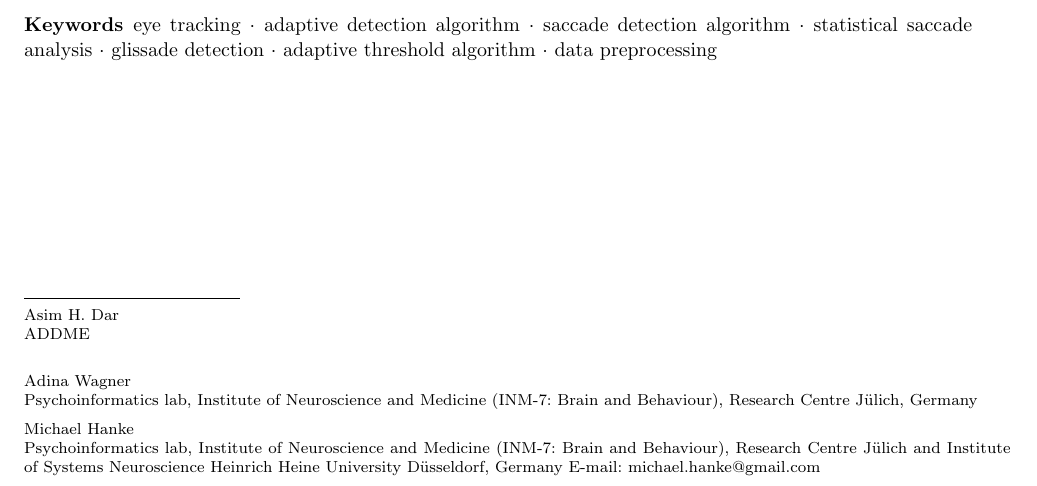
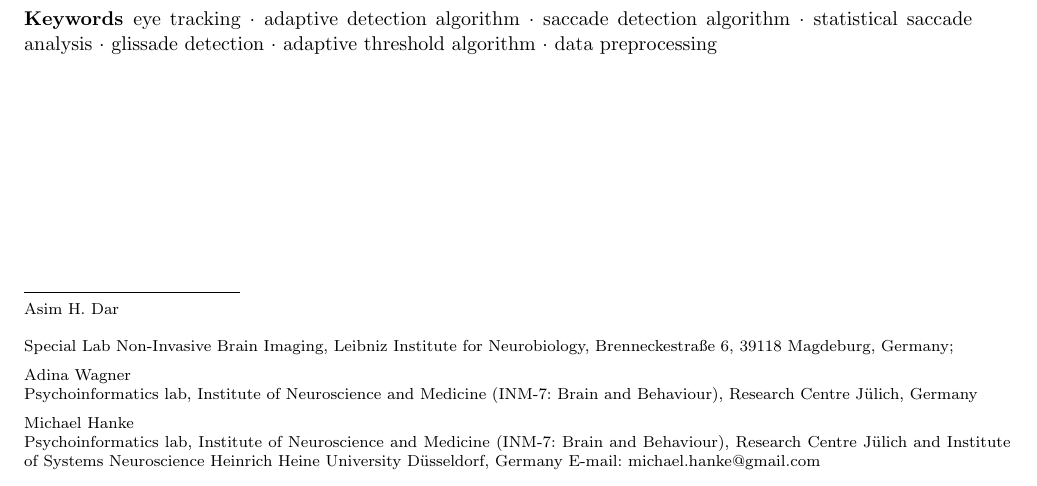
Before and after one commit to psychoinformatics-de/paper-remodnav, a LaTeX paper (main.tex): part of page 1 of 17, cut so that both start at the same text. Compiled offline with pdfLaTeX.

Commit message:
Added address

```diff
--- a/main.tex
+++ b/main.tex
@@ -87,7 +87,7 @@ Michael~Hanke\\
 {\small \textsuperscript{*} Both authors have contributed equally}}
 
 \institute{Asim~H.~Dar \at
-ADDME \\
+\at Special Lab Non-Invasive Brain Imaging, Leibniz Insti\-tute for Neurobiology, Brenneckestra{\ss}e~6, 39118 Magde\-burg, Germany;
 %Tel.: +123-45-678910\\
 %Fax: +123-45-678910\\
 %\email{fauthor@example.com}           %  \\
```
